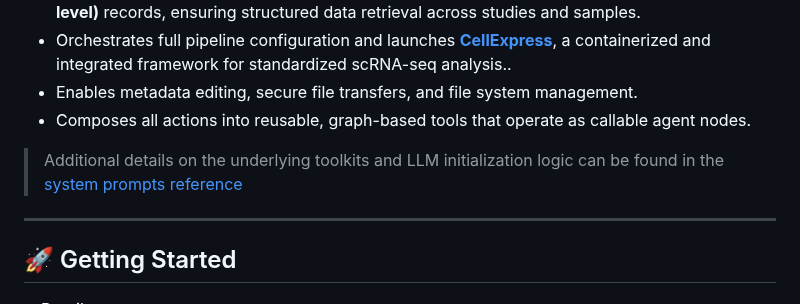
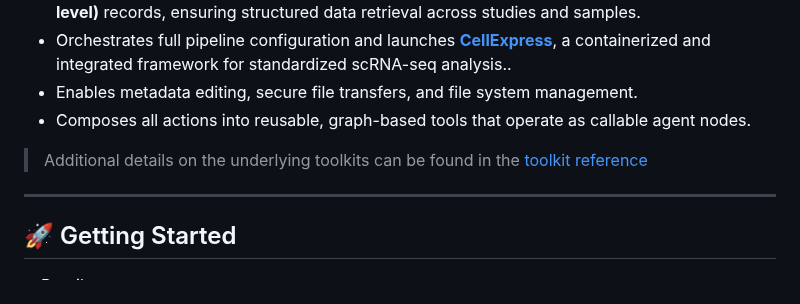
Before and after one commit to AstraZeneca/cellatria, a Markdown page: README.md, the part around the change. Rendered like a GitHub page; folded sections open.

```diff
--- a/README.md
+++ b/README.md
@@ -48,7 +48,7 @@
 - Enables metadata editing, secure file transfers, and file system management.
 - Composes all actions into reusable, graph-based tools that operate as callable agent nodes.
 
-> Additional details on the underlying toolkits and LLM initialization logic can be found in the [system prompts reference](https://github.com/nourin-nn/cellatria/blob/main/agent/system_prompts.md)
+> Additional details on the underlying toolkits can be found in the [toolkit reference](https://github.com/nourin-nn/cellatria/blob/main/agent/toolkit.md)
 
 </details>
 
```
Also changed, not shown: agent/system_prompts.md (+3 -3 lines), agent/toolkit.md (added, +41 -0 lines).
